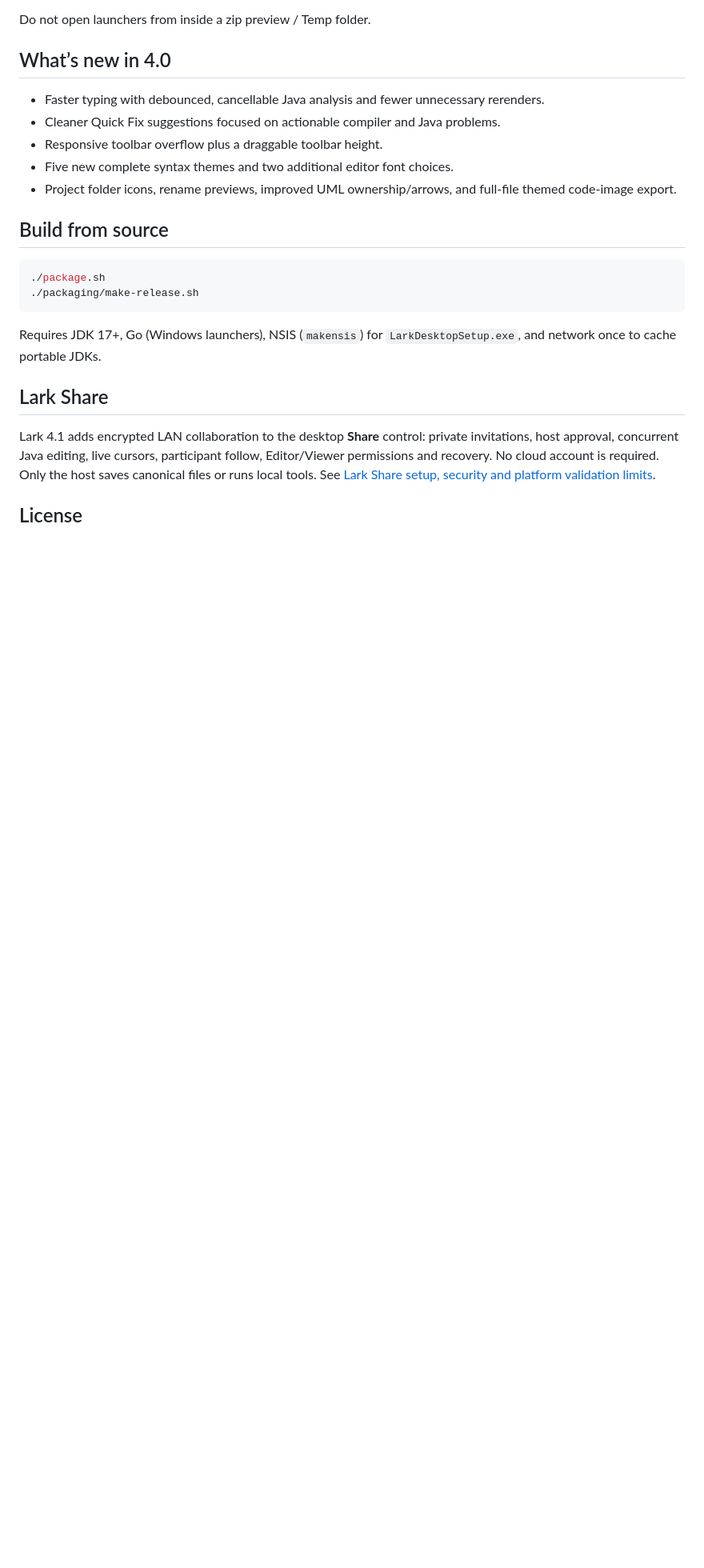
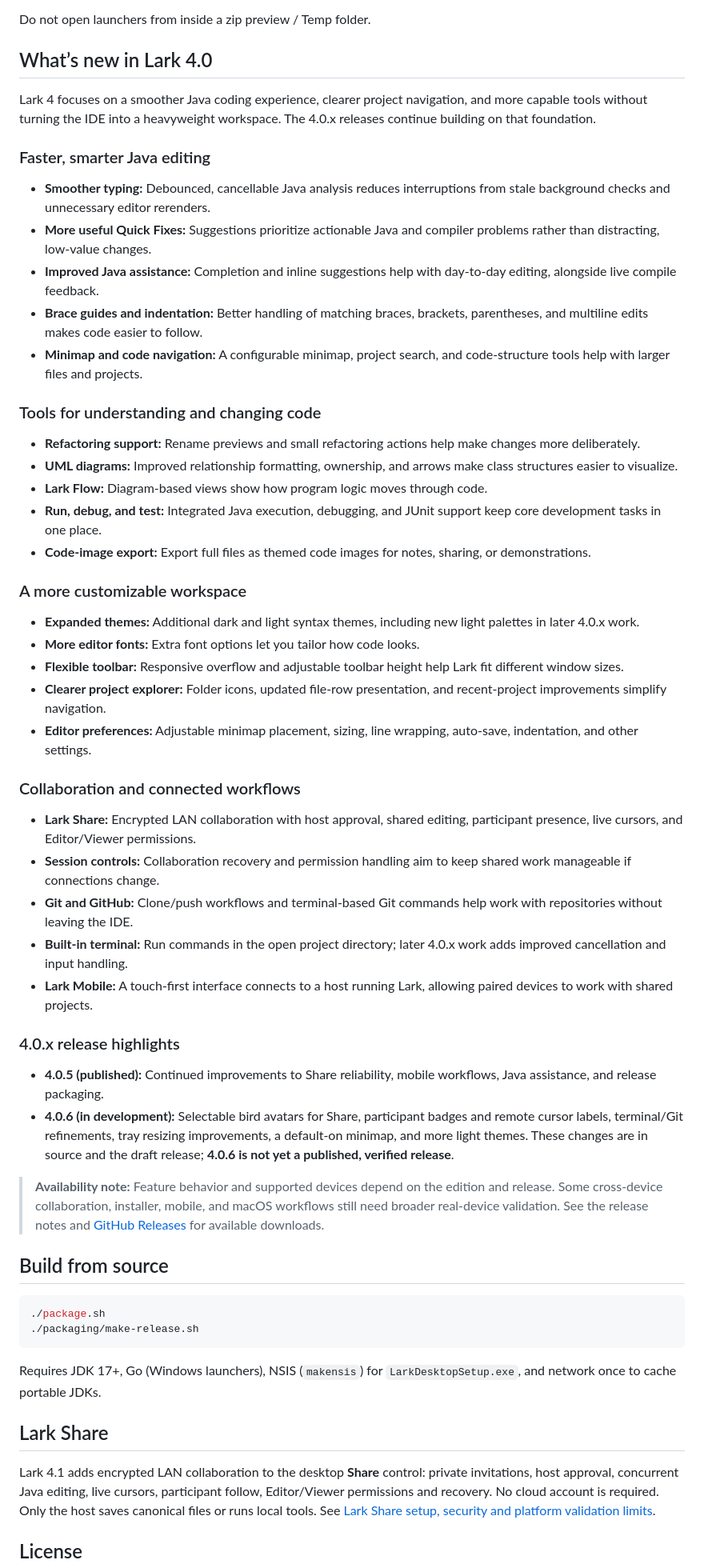
Before and after one commit to TreyvoPrime/lark, a Markdown page: README.md, the part around the change. Shown at 80% size. Rendered like a GitHub page; blank space fills up the shorter version.

Commit message:
Expand Lark 4.0 README feature highlights and clarify 4.0.x release status

```diff
--- a/README.md
+++ b/README.md
@@ -54,13 +54,48 @@ https://github.com/TreyvoPrime/lark/releases/latest/download/lark-mobile-linux.z
 
 Do not open launchers from inside a zip preview / Temp folder.
 
-## What’s new in 4.0
+## What’s new in Lark 4.0
 
-- Faster typing with debounced, cancellable Java analysis and fewer unnecessary rerenders.
-- Cleaner Quick Fix suggestions focused on actionable compiler and Java problems.
-- Responsive toolbar overflow plus a draggable toolbar height.
-- Five new complete syntax themes and two additional editor font choices.
-- Project folder icons, rename previews, improved UML ownership/arrows, and full-file themed code-image export.
+Lark 4 focuses on a smoother Java coding experience, clearer project navigation, and more capable tools without turning the IDE into a heavyweight workspace. The 4.0.x releases continue building on that foundation.
+
+### Faster, smarter Java editing
+
+- **Smoother typing:** Debounced, cancellable Java analysis reduces interruptions from stale background checks and unnecessary editor rerenders.
+- **More useful Quick Fixes:** Suggestions prioritize actionable Java and compiler problems rather than distracting, low-value changes.
+- **Improved Java assistance:** Completion and inline suggestions help with day-to-day editing, alongside live compile feedback.
+- **Brace guides and indentation:** Better handling of matching braces, brackets, parentheses, and multiline edits makes code easier to follow.
+- **Minimap and code navigation:** A configurable minimap, project search, and code-structure tools help with larger files and projects.
+
+### Tools for understanding and changing code
+
+- **Refactoring support:** Rename previews and small refactoring actions help make changes more deliberately.
+- **UML diagrams:** Improved relationship formatting, ownership, and arrows make class structures easier to visualize.
+- **Lark Flow:** Diagram-based views show how program logic moves through code.
+- **Run, debug, and test:** Integrated Java execution, debugging, and JUnit support keep core development tasks in one place.
+- **Code-image export:** Export full files as themed code images for notes, sharing, or demonstrations.
+
+### A more customizable workspace
+
+- **Expanded themes:** Additional dark and light syntax themes, including new light palettes in later 4.0.x work.
+- **More editor fonts:** Extra font options let you tailor how code looks.
+- **Flexible toolbar:** Responsive overflow and adjustable toolbar height help Lark fit different window sizes.
+- **Clearer project explorer:** Folder icons, updated file-row presentation, and recent-project improvements simplify navigation.
+- **Editor preferences:** Adjustable minimap placement, sizing, line wrapping, auto-save, indentation, and other settings.
+
+### Collaboration and connected workflows
+
+- **Lark Share:** Encrypted LAN collaboration with host approval, shared editing, participant presence, live cursors, and Editor/Viewer permissions.
+- **Session controls:** Collaboration recovery and permission handling aim to keep shared work manageable if connections change.
+- **Git and GitHub:** Clone/push workflows and terminal-based Git commands help work with repositories without leaving the IDE.
+- **Built-in terminal:** Run commands in the open project directory; later 4.0.x work adds improved cancellation and input handling.
+- **Lark Mobile:** A touch-first interface connects to a host running Lark, allowing paired devices to work with shared projects.
+
+### 4.0.x release highlights
+
+- **4.0.5 (published):** Continued improvements to Share reliability, mobile workflows, Java assistance, and release packaging.
+- **4.0.6 (in development):** Selectable bird avatars for Share, participant badges and remote cursor labels, terminal/Git refinements, tray resizing improvements, a default-on minimap, and more light themes. These changes are in source and the draft release; **4.0.6 is not yet a published, verified release**.
+
+> **Availability note:** Feature behavior and supported devices depend on the edition and release. Some cross-device collaboration, installer, mobile, and macOS workflows still need broader real-device validation. See the release notes and [GitHub Releases](https://github.com/TreyvoPrime/lark/releases) for available downloads.
 
 ## Build from source
 
```
